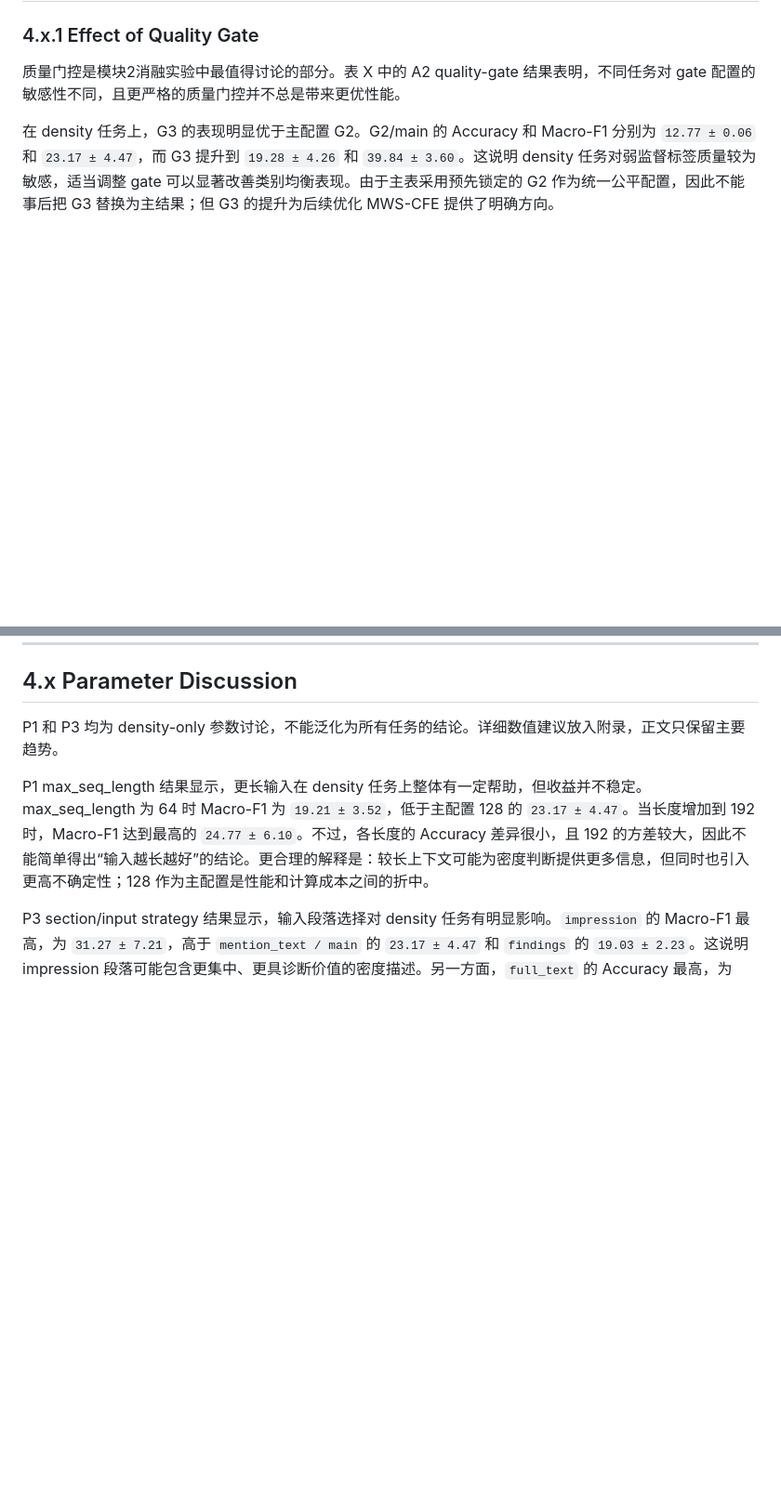
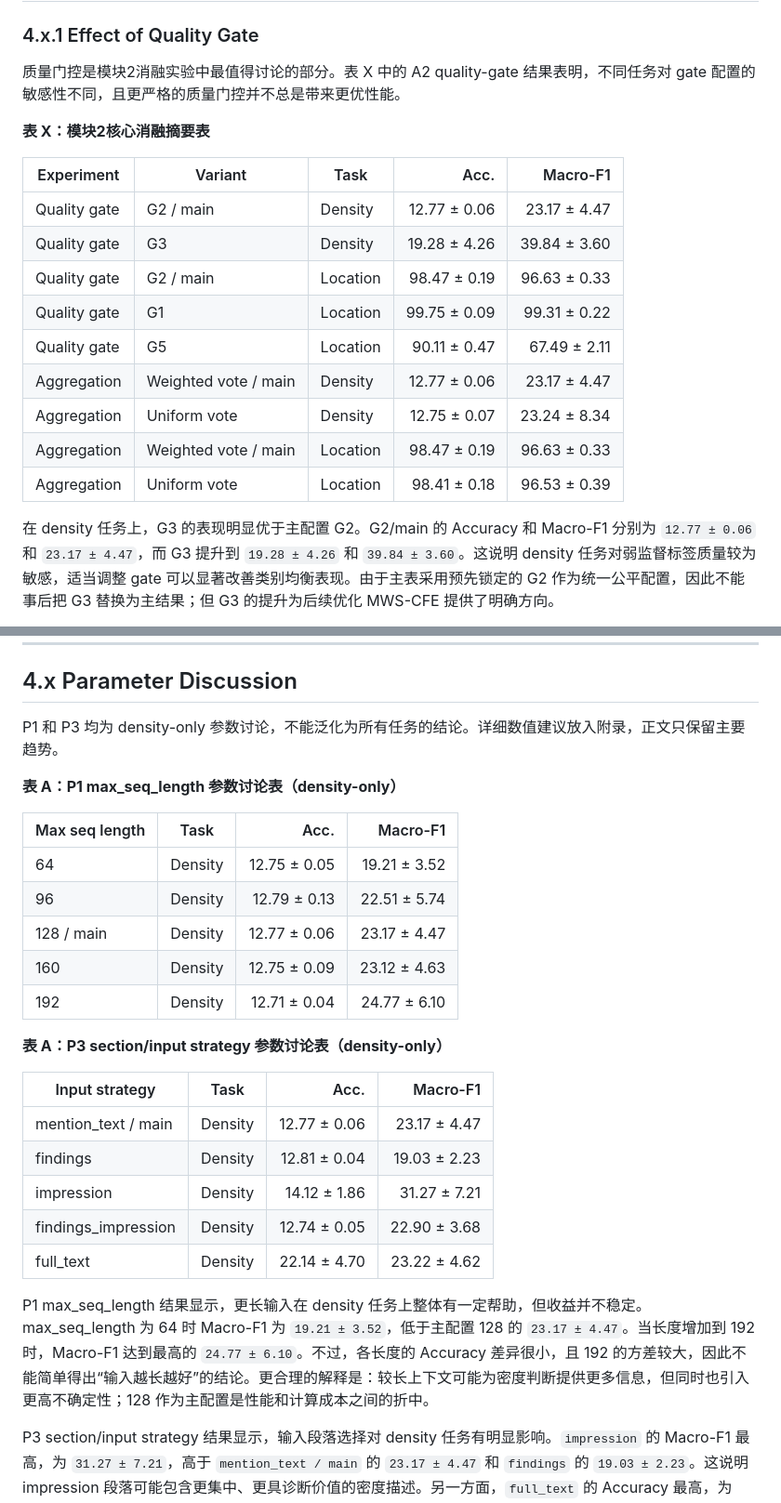
Before and after one commit to Billkst/neuro-symbolic-nodule-followup, a Markdown page: reports/module2_results_section_draft.md, 2 parts joined by grey strips. Shown at 93% size. Drawn GitHub-style; blank space fills up the shorter version.

```diff
--- a/reports/module2_results_section_draft.md
+++ b/reports/module2_results_section_draft.md
@@ -56,6 +86,20 @@ MWS-CFE 与 Vanilla PubMedBERT 的训练成本处于同一量级，并未表现
 
 质量门控是模块2消融实验中最值得讨论的部分。表 X 中的 A2 quality-gate 结果表明，不同任务对 gate 配置的敏感性不同，且更严格的质量门控并不总是带来更优性能。
 
+**表 X：模块2核心消融摘要表**
+
+| Experiment | Variant | Task | Acc. | Macro-F1 |
+|---|---|---|---:|---:|
+| Quality gate | G2 / main | Density | 12.77 ± 0.06 | 23.17 ± 4.47 |
+| Quality gate | G3 | Density | 19.28 ± 4.26 | 39.84 ± 3.60 |
+| Quality gate | G2 / main | Location | 98.47 ± 0.19 | 96.63 ± 0.33 |
+| Quality gate | G1 | Location | 99.75 ± 0.09 | 99.31 ± 0.22 |
+| Quality gate | G5 | Location | 90.11 ± 0.47 | 67.49 ± 2.11 |
+| Aggregation | Weighted vote / main | Density | 12.77 ± 0.06 | 23.17 ± 4.47 |
+| Aggregation | Uniform vote | Density | 12.75 ± 0.07 | 23.24 ± 8.34 |
+| Aggregation | Weighted vote / main | Location | 98.47 ± 0.19 | 96.63 ± 0.33 |
+| Aggregation | Uniform vote | Location | 98.41 ± 0.18 | 96.53 ± 0.39 |
+
 在 density 任务上，G3 的表现明显优于主配置 G2。G2/main 的 Accuracy 和 Macro-F1 分别为 `12.77 ± 0.06` 和 `23.17 ± 4.47`，而 G3 提升到 `19.28 ± 4.26` 和 `39.84 ± 3.60`。这说明 density 任务对弱监督标签质量较为敏感，适当调整 gate 可以显著改善类别均衡表现。由于主表采用预先锁定的 G2 作为统一公平配置，因此不能事后把 G3 替换为主结果；但 G3 的提升为后续优化 MWS-CFE 提供了明确方向。
 
 在 location 任务上，G1 表现最好，Accuracy 为 `99.75 ± 0.09`，Macro-F1 为 `99.31 ± 0.22`，高于 G2/main 的 `98.47 ± 0.19` 和 `96.63 ± 0.33`。相反，G5 在 location 上明显退化，Macro-F1 降至 `67.49 ± 2.11`。这表明过强的质量门控可能降低覆盖率或改变训练样本分布，从而损害位置抽取效果。换言之，质量门控不是越严格越好，而需要根据任务特征进行调节。
@@ -79,6 +123,26 @@ A3 aggregation 消融比较了 weighted vote/main 和 uniform vote。结果显
 ## 4.x Parameter Discussion
 
 P1 和 P3 均为 density-only 参数讨论，不能泛化为所有任务的结论。详细数值建议放入附录，正文只保留主要趋势。
+
+**表 A：P1 max_seq_length 参数讨论表（density-only）**
+
+| Max seq length | Task | Acc. | Macro-F1 |
+|---|---|---:|---:|
+| 64 | Density | 12.75 ± 0.05 | 19.21 ± 3.52 |
+| 96 | Density | 12.79 ± 0.13 | 22.51 ± 5.74 |
+| 128 / main | Density | 12.77 ± 0.06 | 23.17 ± 4.47 |
+| 160 | Density | 12.75 ± 0.09 | 23.12 ± 4.63 |
+| 192 | Density | 12.71 ± 0.04 | 24.77 ± 6.10 |
+
+**表 A：P3 section/input strategy 参数讨论表（density-only）**
+
+| Input strategy | Task | Acc. | Macro-F1 |
+|---|---|---:|---:|
+| mention_text / main | Density | 12.77 ± 0.06 | 23.17 ± 4.47 |
+| findings | Density | 12.81 ± 0.04 | 19.03 ± 2.23 |
+| impression | Density | 14.12 ± 1.86 | 31.27 ± 7.21 |
+| findings_impression | Density | 12.74 ± 0.05 | 22.90 ± 3.68 |
+| full_text | Density | 22.14 ± 4.70 | 23.22 ± 4.62 |
 
 P1 max_seq_length 结果显示，更长输入在 density 任务上整体有一定帮助，但收益并不稳定。max_seq_length 为 64 时 Macro-F1 为 `19.21 ± 3.52`，低于主配置 128 的 `23.17 ± 4.47`。当长度增加到 192 时，Macro-F1 达到最高的 `24.77 ± 6.10`。不过，各长度的 Accuracy 差异很小，且 192 的方差较大，因此不能简单得出“输入越长越好”的结论。更合理的解释是：较长上下文可能为密度判断提供更多信息，但同时也引入更高不确定性；128 作为主配置是性能和计算成本之间的折中。
 
```
Also changed, not shown: other parts of reports/module2_results_section_draft.md (+30 -0 lines).
